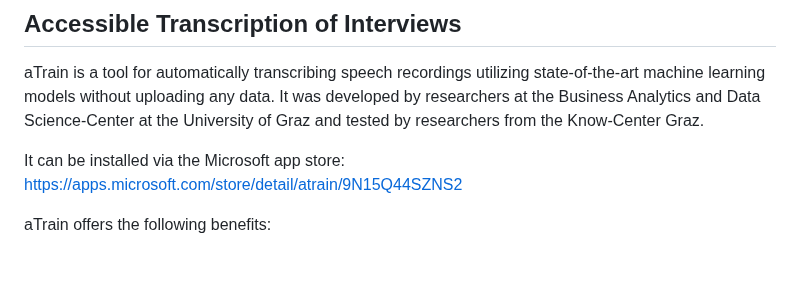
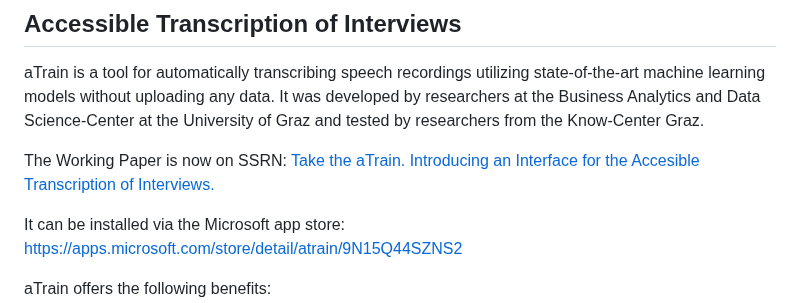
Before and after one commit to JuergenFleiss/aTrain, a Markdown page: README.md, the part around the change. GitHub-like rendering; blank space fills up the shorter version.

Commit message:
Update README.md
We added our freshly published working paper!

```diff
--- a/README.md
+++ b/README.md
@@ -2,6 +2,8 @@
 
 ## Accessible Transcription of Interviews
 aTrain is a tool for automatically transcribing speech recordings utilizing state-of-the-art machine learning models without uploading any data. It was developed by researchers at the Business Analytics and Data Science-Center at the University of Graz and tested by researchers from the Know-Center Graz.
+
+The Working Paper is now on SSRN: [Take the aTrain. Introducing an Interface for the Accesible Transcription of Interviews.](https://papers.ssrn.com/sol3/papers.cfm?abstract_id=4594103)
 
 It can be installed via the Microsoft app store: https://apps.microsoft.com/store/detail/atrain/9N15Q44SZNS2
 
```
